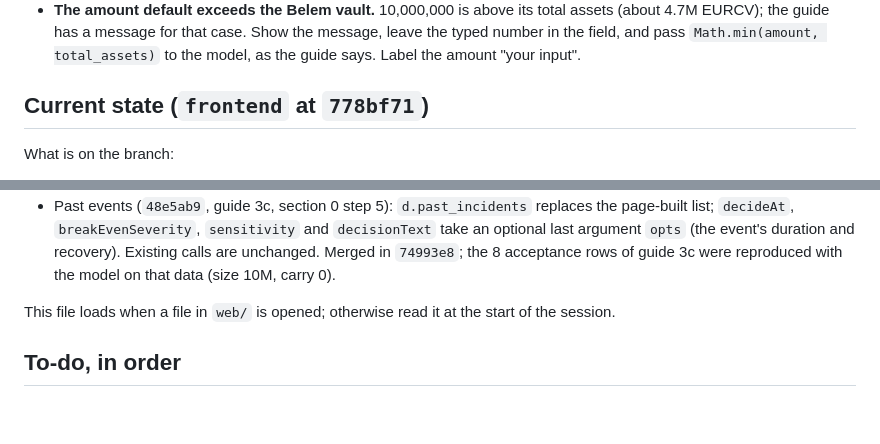
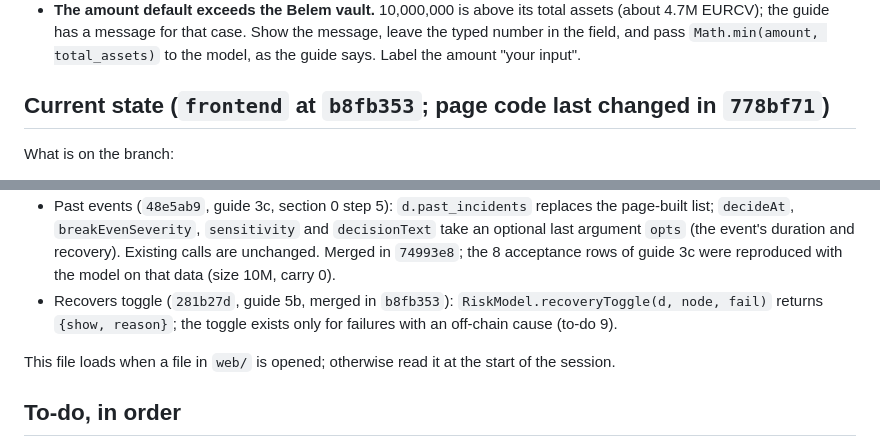
Before and after one commit to Esther979/llama, a Markdown page: web/CLAUDE.md, 2 parts joined by grey strips. GitHub-like rendering; blank space fills up the shorter version.

```diff
--- a/web/CLAUDE.md
+++ b/web/CLAUDE.md
@@ -142,7 +145,7 @@ liquidity-run table) decide behaviour.
   guide has a message for that case. Show the message, leave the typed number in the field, and pass
   `Math.min(amount, total_assets)` to the model, as the guide says. Label the amount "your input".
 
-## Current state (`frontend` at `778bf71`)
+## Current state (`frontend` at `b8fb353`; page code last changed in `778bf71`)
 
 What is on the branch:
 
@@ -259,6 +262,8 @@ Answered by the backend (guide section 0b, merged):
   `breakEvenSeverity`, `sensitivity` and `decisionText` take an optional last argument `opts` (the event's duration
   and recovery). Existing calls are unchanged. Merged in `74993e8`; the 8 acceptance rows of guide 3c were
   reproduced with the model on that data (size 10M, carry 0).
+- Recovers toggle (`281b27d`, guide 5b, merged in `b8fb353`): `RiskModel.recoveryToggle(d, node, fail)` returns
+  `{show, reason}`; the toggle exists only for failures with an off-chain cause (to-do 9).
 
 This file loads when a file in `web/` is opened; otherwise read it at the start of the session.
 
```
Also changed, not shown: other parts of web/CLAUDE.md (+72 -24 lines).
